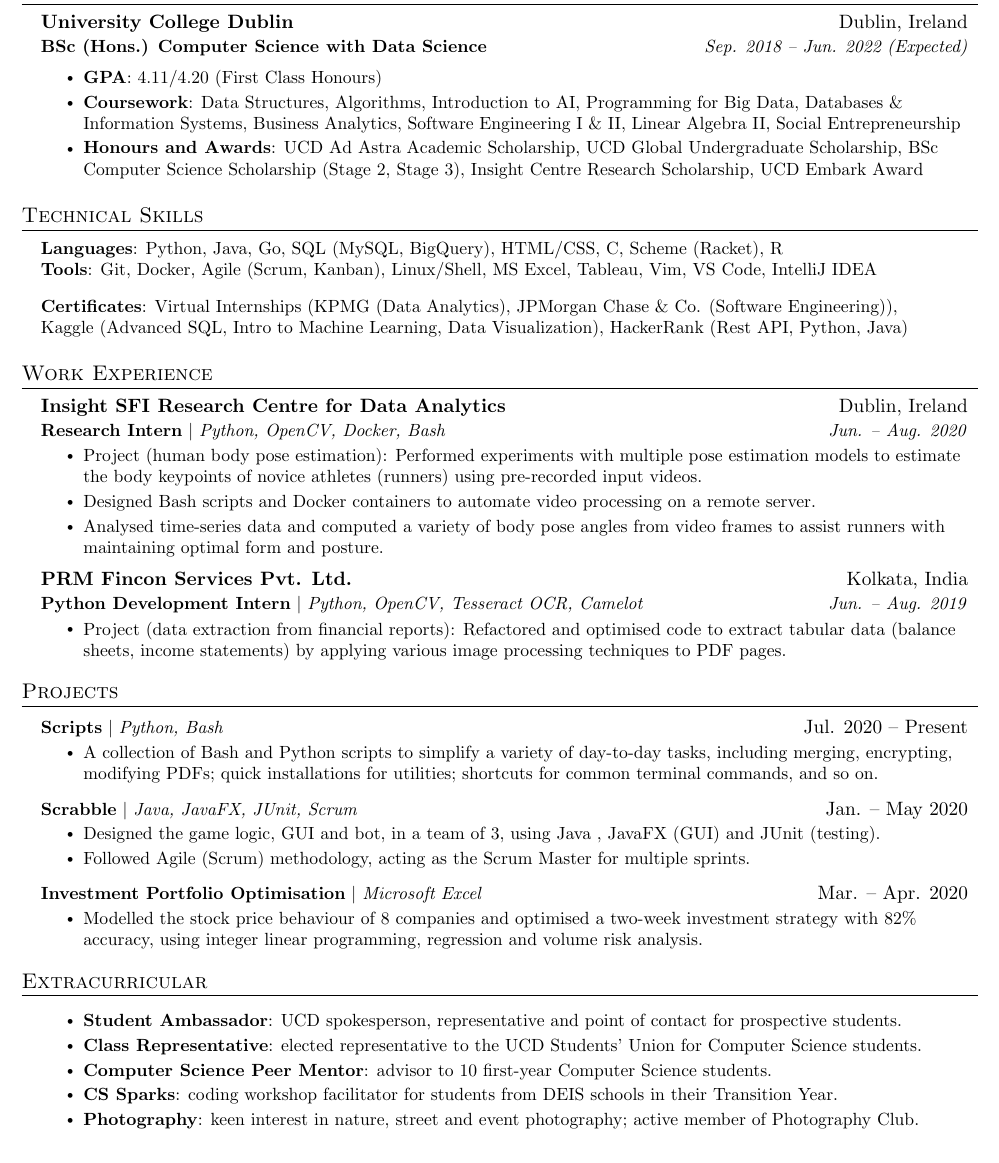
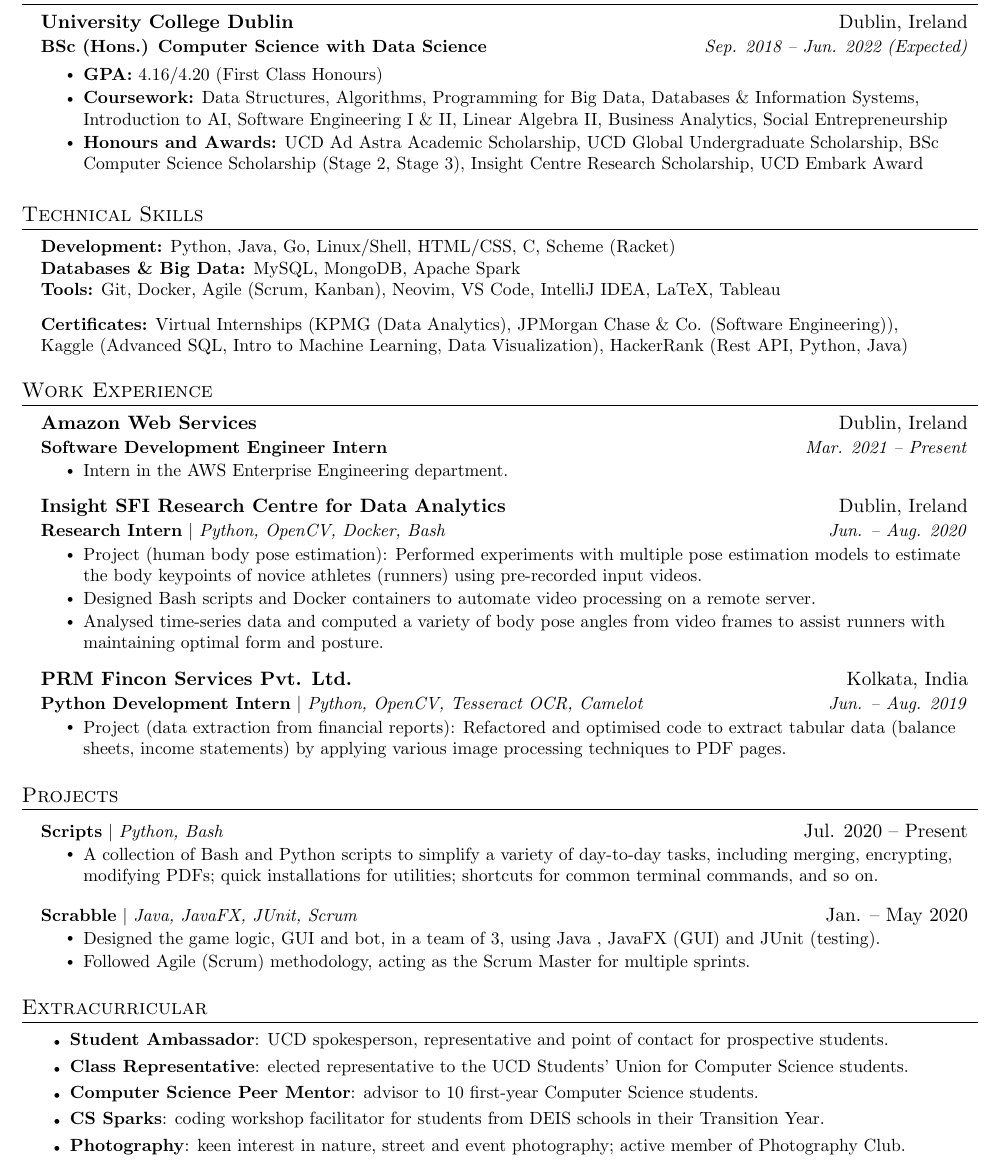
Before and after one commit to rajitbanerjee/rajitbanerjee.github.io, a LaTeX CV (resume/rajit_banerjee_resume.tex): part of the page, cut so that both start at the same text. Compiled offline with pdfLaTeX.

Commit message:
:memo: early march '21 update

```diff
--- a/resume/rajit_banerjee_resume.tex
+++ b/resume/rajit_banerjee_resume.tex
@@ -85,8 +85,10 @@
 \newcommand{\resumeSubHeadingListStart}{\begin{itemize}[leftmargin=0.15in, label={}]}
 \newcommand{\resumeSubHeadingListEnd}{\end{itemize}}
 \newcommand{\resumeItemListStart}{\begin{itemize}}
-\newcommand{\resumeItemListEnd}{\end{itemize}\vspace{-5pt}}
+\newcommand{\resumeItemListEnd}{\end{itemize}\vspace{-1pt}}
 
+\newcommand{\resumeSimpleListStart}{\renewcommand\labelitemi{\tiny$\bullet$}\begin{itemize}[itemsep=1pt]}
+\newcommand{\resumeSimpleListEnd}{\end{itemize}\vspace{-1pt}}
 
 %-----------RESUME CONTENT-----------
 \begin{document}
@@ -117,18 +119,18 @@
 {\textbf{BSc (Hons.) Computer Science with Data Science}}{Sep. 2018 -- Jun. 2022 (Expected)}
 
 \resumeItemListStart
-\resumeItem{\textbf{GPA}: 4.11/4.20 (First Class Honours)}
-\resumeItem{\textbf{Coursework}:
+\resumeItem{\textbf{GPA:} 4.16/4.20 (First Class Honours)}
+\resumeItem{\textbf{Coursework:}
 	Data Structures, Algorithms,
-	Introduction to AI,
 	Programming for Big Data,
 	Databases \& Information Systems,
-	Business Analytics,
+	Introduction to AI,
 	Software Engineering I \& II,
 	Linear Algebra II,
+	Business Analytics,
 	Social Entrepreneurship}
 
-\resumeItem{\textbf{Honours and Awards}:
+\resumeItem{\textbf{Honours and Awards:}
 	\href{https://www.ucd.ie/adastraacademy/academic/}{UCD Ad Astra Academic Scholarship},
 	\href{https://www.ucd.ie/global/scholarships/}{UCD Global Undergraduate Scholarship},
 	BSc Computer Science Scholarship
@@ -145,12 +147,13 @@
 \section{Technical Skills}
 \begin{itemize}[leftmargin=0.15in, label={}]
 	\small{\item{
-	      \textbf{Languages}{: Python, Java, Go, SQL (MySQL, BigQuery), HTML/CSS, C, Scheme (Racket), R} \\
-	      \textbf{Tools}{: Git, Docker, Agile (Scrum, Kanban), Linux/Shell, MS Excel, Tableau, Vim, VS Code, IntelliJ IDEA} \\
+	      \textbf{Development:}{ Python, Java, Go, Linux/Shell, HTML/CSS, C, Scheme (Racket)} \\
+	      \textbf{Databases \& Big Data:}{ MySQL, MongoDB, Apache Spark} \\
+	      \textbf{Tools:}{ Git, Docker, Agile (Scrum, Kanban), Neovim, VS Code, IntelliJ IDEA, LaTeX, Tableau} \\
 	      }}
 
 	      \small{\item{
-	      \textbf{Certificates}{:
+	      \textbf{Certificates:}{
 		      Virtual Internships
 		      (\href{https://insidesherpa.s3.amazonaws.com/completion-certificates/KPMG/m7W4GMqeT3bh9Nb2c_KPMG_oXfzxXCwznR6kbwCr_completion_certificate.pdf}{KPMG (Data Analytics)},
 		      \href{https://insidesherpa.s3.amazonaws.com/completion-certificates/JP\%20Morgan/R5iK7HMxJGBgaSbvk_JPMorgan\%20Chase_oXfzxXCwznR6kbwCr_completion_certificate.pdf}{JPMorgan Chase \& Co. (Software Engineering)}),
@@ -171,6 +174,13 @@
 %------------WORK EXPERIENCE-------------
 \section{Work Experience}
 \resumeSubHeadingListStart
+
+\resumeSubheading
+{\href{https://aws.amazon.com/}{Amazon Web Services}}{Dublin, Ireland}
+{\textbf{Software Development Engineer Intern}}{Mar. 2021 -- Present}
+\resumeItemListStart
+\resumeItem{Intern in the AWS Enterprise Engineering department.}
+\resumeItemListEnd
 
 \resumeSubheading
 {\href{https://www.insight-centre.org/}{Insight SFI Research Centre for Data Analytics}}{Dublin, Ireland}
@@ -212,27 +222,18 @@
 \resumeItem{Followed Agile (Scrum) methodology, acting as the Scrum Master for multiple sprints.}
 \resumeItemListEnd
 
-\resumeProjectHeading
-{\href{https://drive.google.com/file/d/1uwZpb3X_Qh47Q82x8_q9oTO0uWI-9oEP/view}{\textbf{Investment Portfolio Optimisation} $|$
-		\emph{Microsoft Excel}}}{Mar. -- Apr. 2020}
-\resumeItemListStart
-\resumeItem{Modelled the stock price behaviour of 8 companies and optimised a two-week investment strategy with
-	82\% accuracy, using integer linear programming, regression and volume risk analysis.}
-\resumeItemListEnd
-
 
 \resumeSubHeadingListEnd
 
 
 %------------EXTRACURRICULAR----------------
 \section{Extracurricular}
-\resumeSubHeadingListStart
 
-\resumeItemListStart
+\resumeSimpleListStart
 \resumeItem{\textbf{Student Ambassador}: UCD spokesperson, representative and point of contact for prospective students.}
 \resumeItem{\textbf{Class Representative}: elected representative to the UCD Students’ Union for Computer Science students.}
 \resumeItem{\textbf{Computer Science Peer Mentor}: advisor to 10 first-year Computer Science students.}
 \resumeItem{\textbf{CS Sparks}: coding workshop facilitator for students from DEIS schools in their Transition Year.}
 \resumeItem{\textbf{Photography}: keen interest in nature, street and event photography; active member of Photography Club.}
-\resumeItemListEnd
+\resumeSimpleListEnd
 
```
Also changed, not shown: resume/rajit_banerjee_resume.pdf, resume/rajit_banerjee_resume.tex (1 more changed lines).
